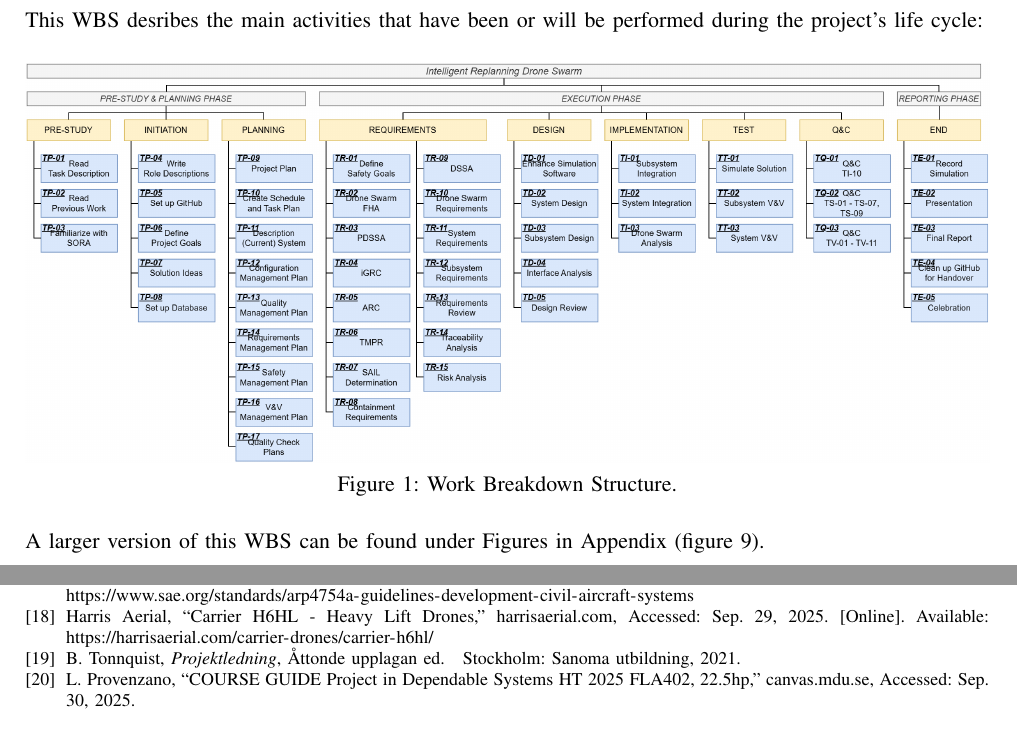
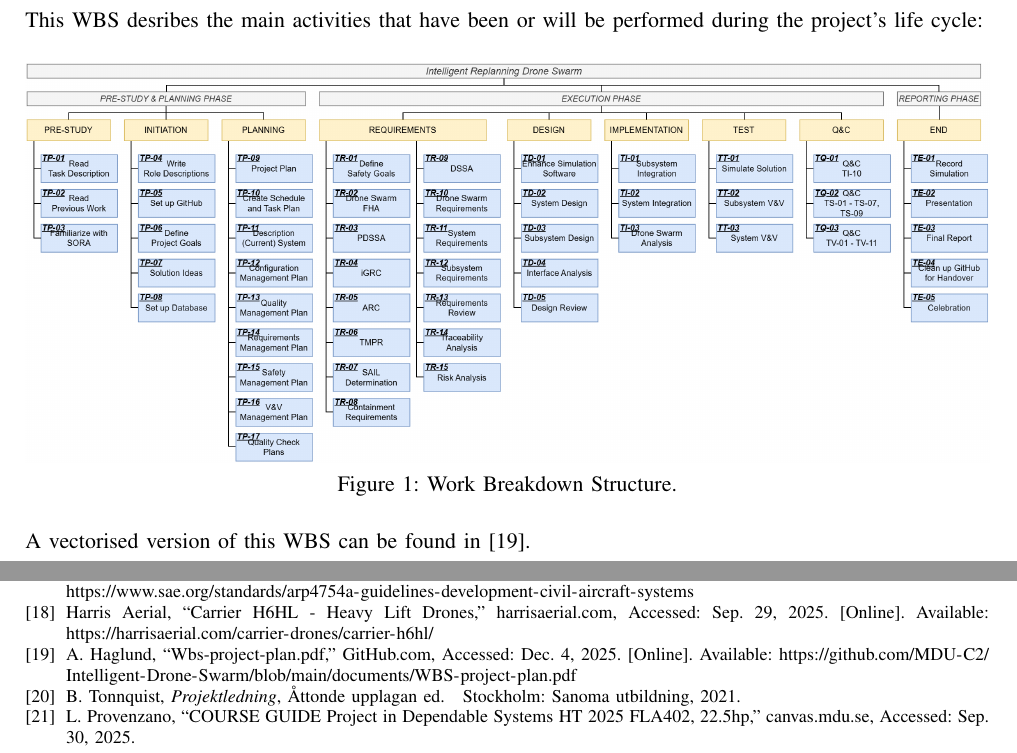
Before and after one commit to MDU-C2/Intelligent-Drone-Swarm, a LaTeX paper (deliverables/project-plan/main.tex, which reads deliverables/project-plan/sections/4-scope.tex): two parts of pages 12 and 24 of 30, joined at a grey line, cut so that both start at the same text. Compiled offline with pdfLaTeX; a missing font is replaced by an installed copy or a similar font; a LaTeX package or settings file that is missing is left out.

Commit message:
Update 4-scope.tex

```diff
--- a/deliverables/project-plan/sections/4-scope.tex
+++ b/deliverables/project-plan/sections/4-scope.tex
@@ -88,6 +88,6 @@ This \acrshort{wbs} desribes the main activities that have been or will be perfo
     \label{fig:WBS}
 \end{figure}
 
-\noindent A larger version of this \acrshort{wbs} can be found under Figures in Appendix (figure \ref{fig:app-WBS}).
+\noindent A vectorised version of this \acrshort{wbs} can be found in \cite{WBS}.
 
 %\noindent For more information on related documents, see \cref{sec:deliverables} \nameref{sec:deliverables}.
```
